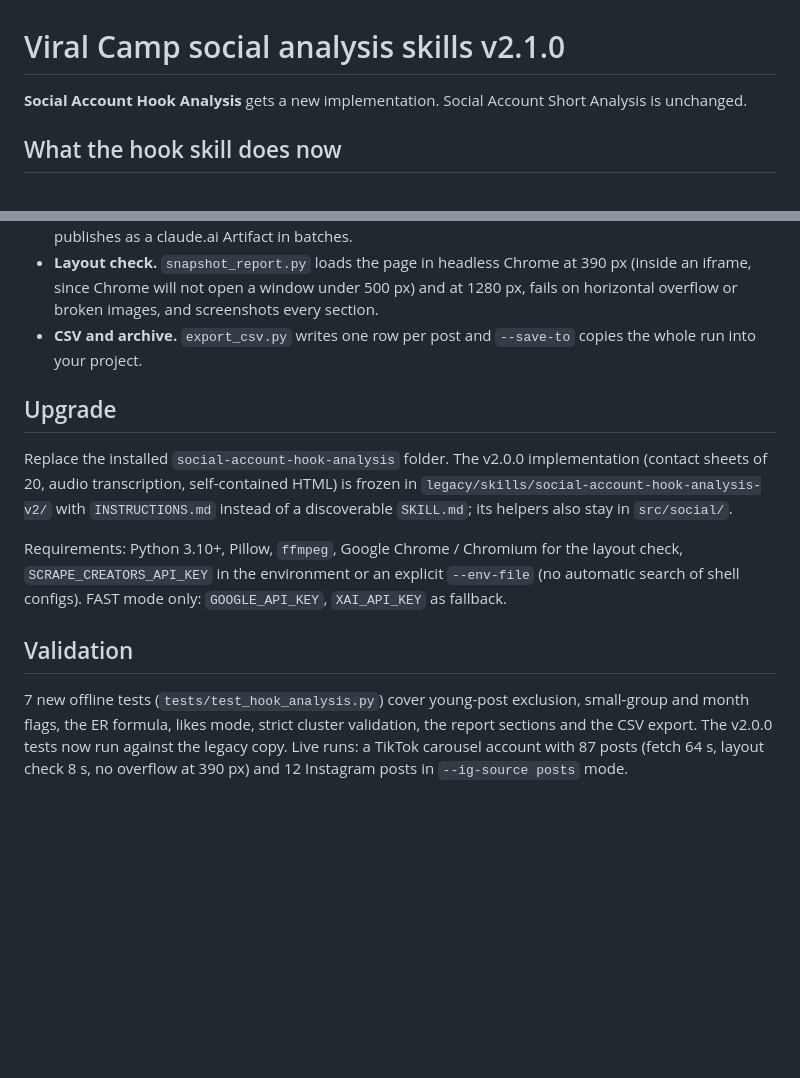
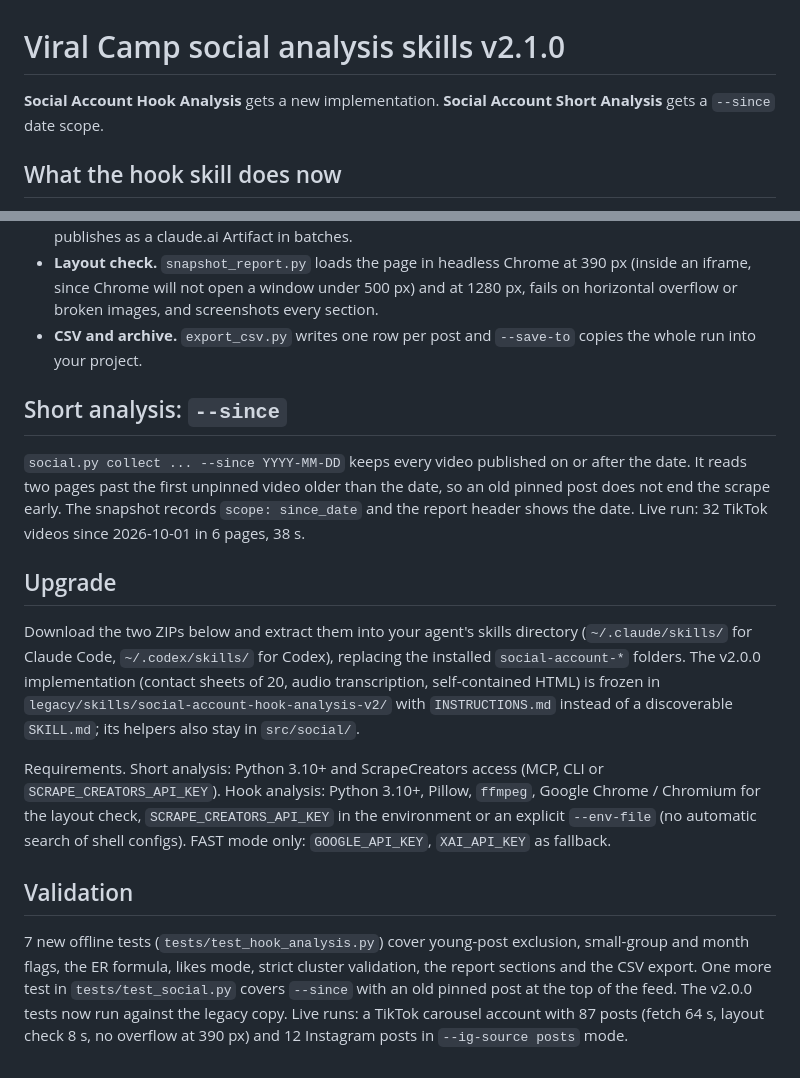
Before and after one commit to maxxyart/viral-tiktok-skills, a Markdown page: docs/releases/v2.1.0.md, 2 parts joined by grey strips. Drawn GitHub-style; blank space fills up the shorter version.

Commit message:
v2.1.0 notes: --since for short analysis, ZIP install, per-skill requirements
Co-Authored-By: Claude Opus 5.5 <noreply@anthropic.com>

```diff
--- a/docs/releases/v2.1.0.md
+++ b/docs/releases/v2.1.0.md
@@ -1,6 +1,6 @@
 # Viral Camp social analysis skills v2.1.0
 
-**Social Account Hook Analysis** gets a new implementation. Social Account Short Analysis is unchanged.
+**Social Account Hook Analysis** gets a new implementation. **Social Account Short Analysis** gets a `--since` date scope.
 
 ## What the hook skill does now
 
@@ -16,12 +16,16 @@
 - **Layout check.** `snapshot_report.py` loads the page in headless Chrome at 390 px (inside an iframe, since Chrome will not open a window under 500 px) and at 1280 px, fails on horizontal overflow or broken images, and screenshots every section.
 - **CSV and archive.** `export_csv.py` writes one row per post and `--save-to` copies the whole run into your project.
 
+## Short analysis: `--since`
+
+`social.py collect ... --since YYYY-MM-DD` keeps every video published on or after the date. It reads two pages past the first unpinned video older than the date, so an old pinned post does not end the scrape early. The snapshot records `scope: since_date` and the report header shows the date. Live run: 32 TikTok videos since 2026-10-01 in 6 pages, 38 s.
+
 ## Upgrade
 
-Replace the installed `social-account-hook-analysis` folder. The v2.0.0 implementation (contact sheets of 20, audio transcription, self-contained HTML) is frozen in `legacy/skills/social-account-hook-analysis-v2/` with `INSTRUCTIONS.md` instead of a discoverable `SKILL.md`; its helpers also stay in `src/social/`.
+Download the two ZIPs below and extract them into your agent's skills directory (`~/.claude/skills/` for Claude Code, `~/.codex/skills/` for Codex), replacing the installed `social-account-*` folders. The v2.0.0 implementation (contact sheets of 20, audio transcription, self-contained HTML) is frozen in `legacy/skills/social-account-hook-analysis-v2/` with `INSTRUCTIONS.md` instead of a discoverable `SKILL.md`; its helpers also stay in `src/social/`.
 
-Requirements: Python 3.10+, Pillow, `ffmpeg`, Google Chrome / Chromium for the layout check, `SCRAPE_CREATORS_API_KEY` in the environment or an explicit `--env-file` (no automatic search of shell configs). FAST mode only: `GOOGLE_API_KEY`, `XAI_API_KEY` as fallback.
+Requirements. Short analysis: Python 3.10+ and ScrapeCreators access (MCP, CLI or `SCRAPE_CREATORS_API_KEY`). Hook analysis: Python 3.10+, Pillow, `ffmpeg`, Google Chrome / Chromium for the layout check, `SCRAPE_CREATORS_API_KEY` in the environment or an explicit `--env-file` (no automatic search of shell configs). FAST mode only: `GOOGLE_API_KEY`, `XAI_API_KEY` as fallback.
 
 ## Validation
 
-7 new offline tests (`tests/test_hook_analysis.py`) cover young-post exclusion, small-group and month flags, the ER formula, likes mode, strict cluster validation, the report sections and the CSV export. The v2.0.0 tests now run against the legacy copy. Live runs: a TikTok carousel account with 87 posts (fetch 64 s, layout check 8 s, no overflow at 390 px) and 12 Instagram posts in `--ig-source posts` mode.
+7 new offline tests (`tests/test_hook_analysis.py`) cover young-post exclusion, small-group and month flags, the ER formula, likes mode, strict cluster validation, the report sections and the CSV export. One more test in `tests/test_social.py` covers `--since` with an old pinned post at the top of the feed. The v2.0.0 tests now run against the legacy copy. Live runs: a TikTok carousel account with 87 posts (fetch 64 s, layout check 8 s, no overflow at 390 px) and 12 Instagram posts in `--ig-source posts` mode.
```
